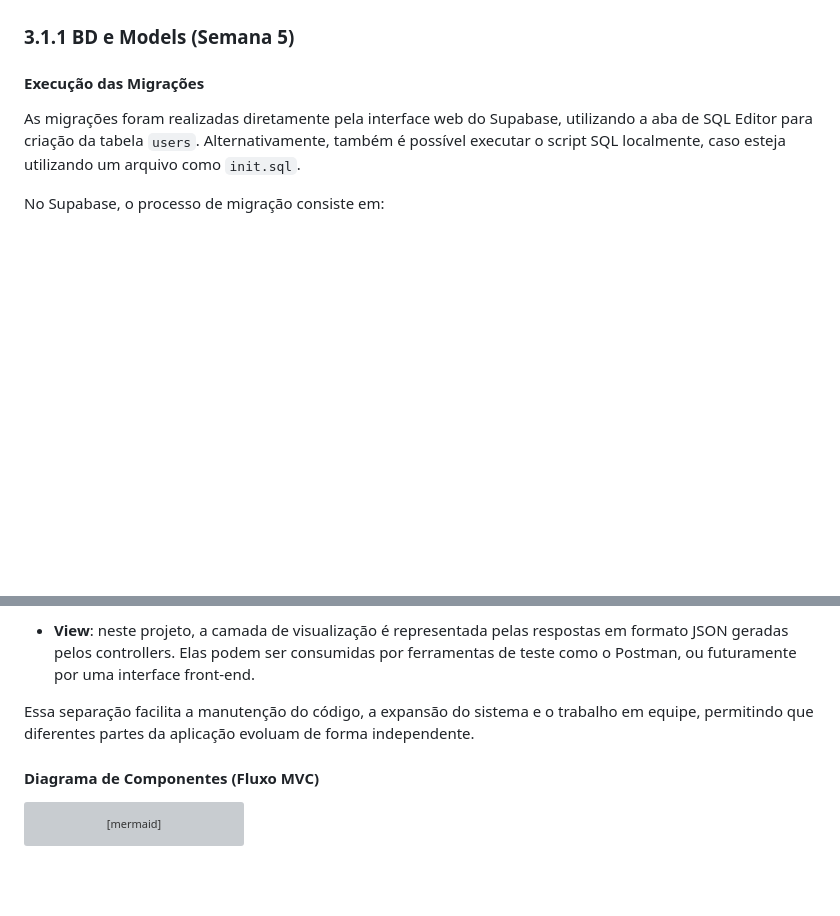
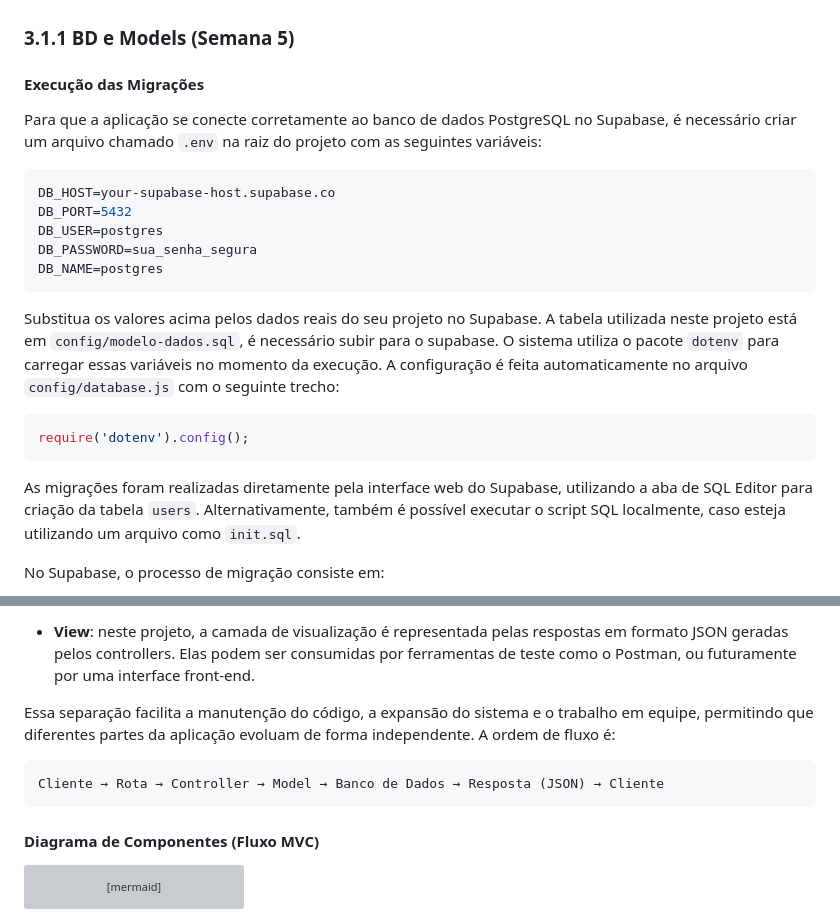
Before and after one commit to marianalreis/TickIN-PI, a Markdown page: PI-WAD.md, 2 parts joined by grey strips. Rendered like a GitHub page; blank space fills up the shorter version; grey boxes are pictures that could not be loaded.

````diff
--- a/PI-WAD.md
+++ b/PI-WAD.md
@@ -116,6 +116,23 @@ Todas essas tabelas estão interligadas por meio de chaves primárias(PK) e estr
 
 #### Execução das Migrações
 
+Para que a aplicação se conecte corretamente ao banco de dados PostgreSQL no Supabase, é necessário criar um arquivo chamado `.env` na raiz do projeto com as seguintes variáveis:
+
+```env
+DB_HOST=your-supabase-host.supabase.co
+DB_PORT=5432
+DB_USER=postgres
+DB_PASSWORD=sua_senha_segura
+DB_NAME=postgres
+```
+Substitua os valores acima pelos dados reais do seu projeto no Supabase.
+A tabela utilizada neste projeto está em `config/modelo-dados.sql`, é necessário subir para o supabase.
+O sistema utiliza o pacote `dotenv` para carregar essas variáveis no momento da execução. A configuração é feita automaticamente no arquivo `config/database.js` com o seguinte trecho:
+
+```js
+require('dotenv').config();
+```
+
 As migrações foram realizadas diretamente pela interface web do Supabase, utilizando a aba de SQL Editor para criação da tabela `users`. Alternativamente, também é possível executar o script SQL localmente, caso esteja utilizando um arquivo como `init.sql`.
 
 No Supabase, o processo de migração consiste em:
@@ -222,7 +239,10 @@ A aplicação segue a arquitetura **MVC (Model-View-Controller)**, com o objetiv
 - **View**: neste projeto, a camada de visualização é representada pelas respostas em formato JSON geradas pelos controllers. Elas podem ser consumidas por ferramentas de teste como o Postman, ou futuramente por uma interface front-end.
 
 Essa separação facilita a manutenção do código, a expansão do sistema e o trabalho em equipe, permitindo que diferentes partes da aplicação evoluam de forma independente.
-
+A ordem de fluxo é:
+```text
+Cliente → Rota → Controller → Model → Banco de Dados → Resposta (JSON) → Cliente
+```
 #### Diagrama de Componentes (Fluxo MVC)
 
 ```mermaid
````
Also changed, not shown: Comp_Ponderada2.md (deleted, +0 -387 lines).
